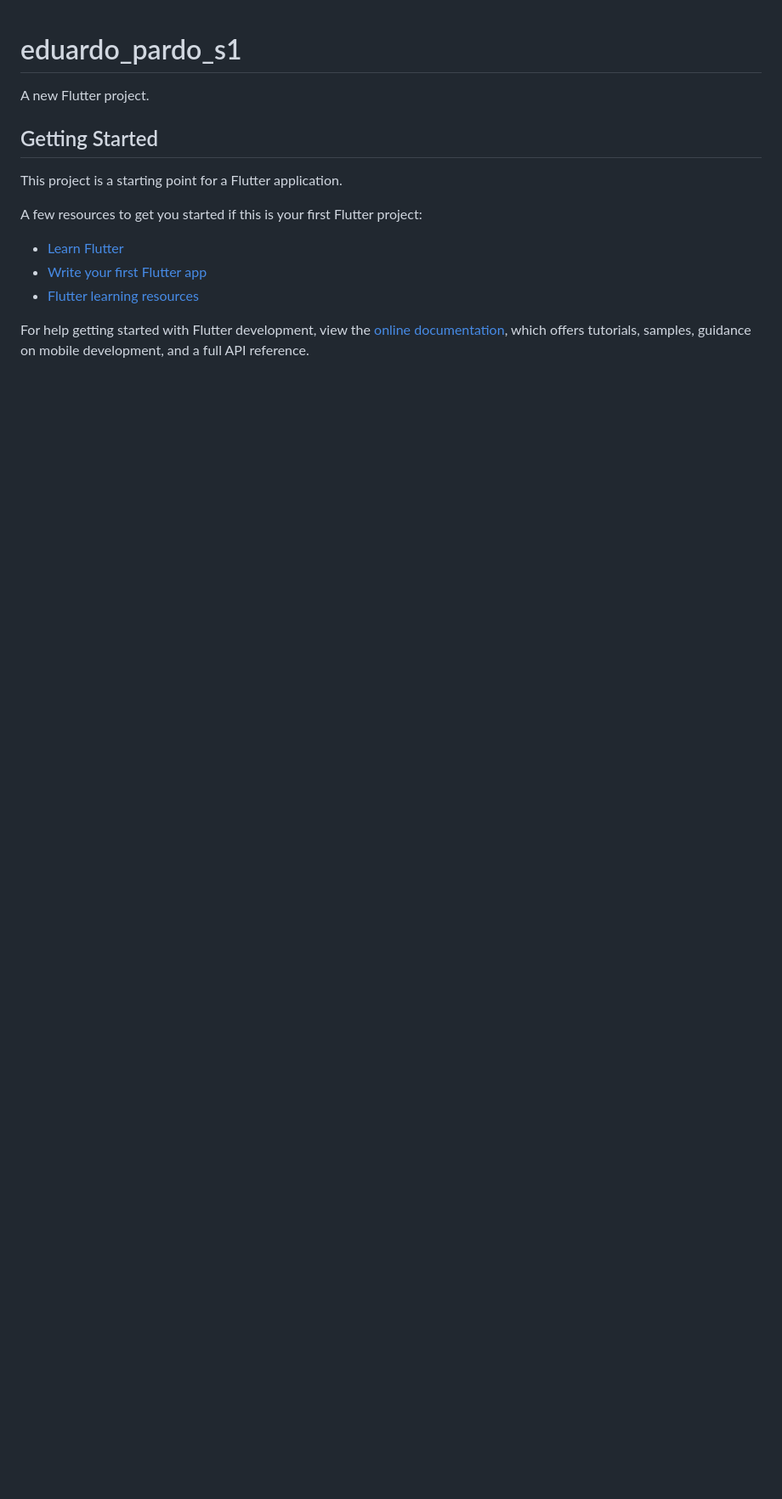
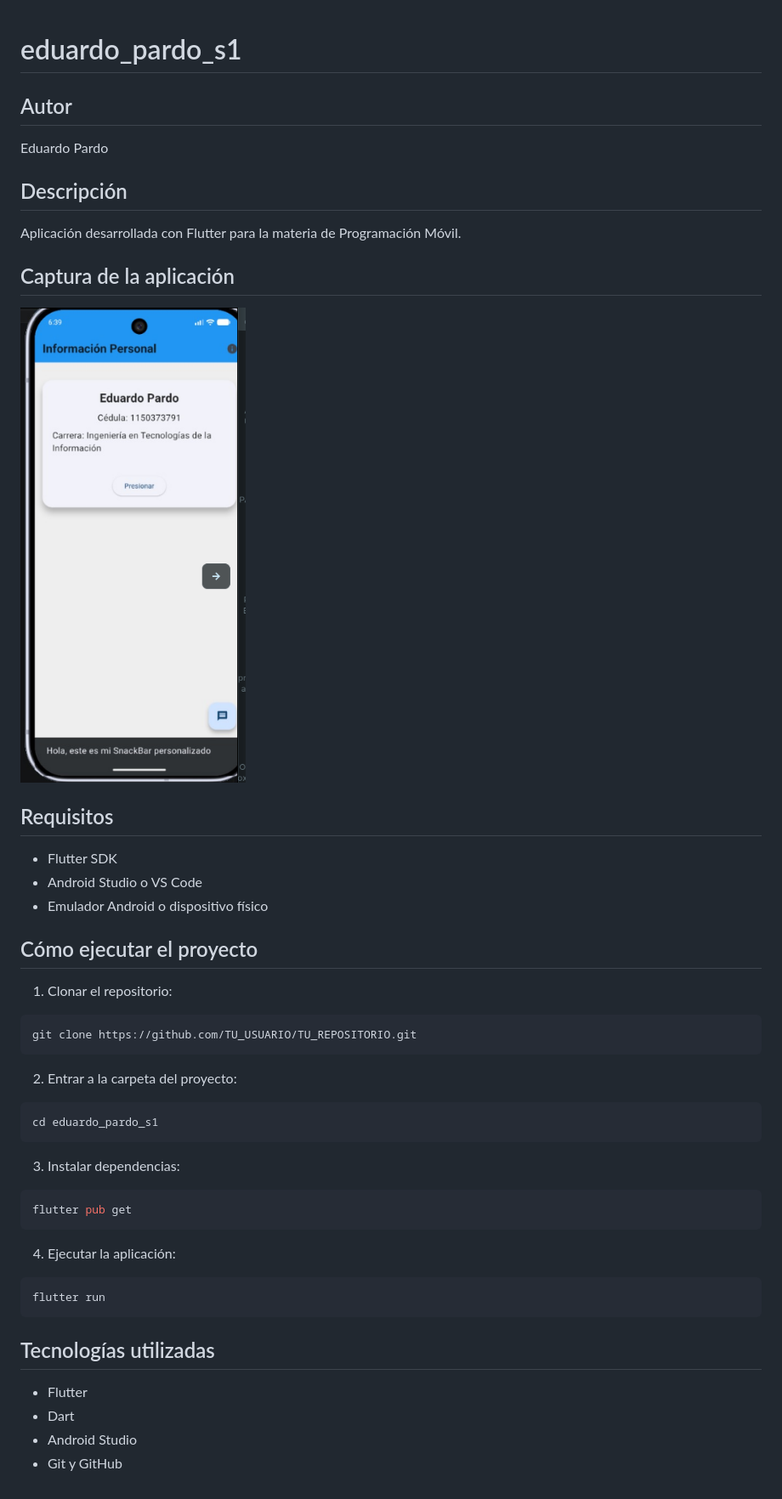
Before and after one commit to Eduardopard/Progamaci-n-M-vil, a Markdown page: README.md, the part around the change. Shown at 85% size. Rendered like a GitHub page; pictures changed too: captura.png (added); blank space fills up the shorter version.

Commit message:
README.md Listo

````diff
--- a/README.md
+++ b/README.md
@@ -1,17 +1,50 @@
 # eduardo_pardo_s1
 
-A new Flutter project.
+## Autor
+Eduardo Pardo
 
-## Getting Started
+## Descripción
+Aplicación desarrollada con Flutter para la materia de Programación Móvil.
 
-This project is a starting point for a Flutter application.
+## Captura de la aplicación
 
-A few resources to get you started if this is your first Flutter project:
+![Captura de la app](captura.png)
 
-- [Learn Flutter](https://docs.flutter.dev/get-started/learn-flutter)
-- [Write your first Flutter app](https://docs.flutter.dev/get-started/codelab)
-- [Flutter learning resources](https://docs.flutter.dev/reference/learning-resources)
+## Requisitos
 
-For help getting started with Flutter development, view the
-[online documentation](https://docs.flutter.dev/), which offers tutorials,
-samples, guidance on mobile development, and a full API reference.
+- Flutter SDK
+- Android Studio o VS Code
+- Emulador Android o dispositivo físico
+
+## Cómo ejecutar el proyecto
+
+1. Clonar el repositorio:
+
+```bash
+git clone https://github.com/TU_USUARIO/TU_REPOSITORIO.git
+```
+
+2. Entrar a la carpeta del proyecto:
+
+```bash
+cd eduardo_pardo_s1
+```
+
+3. Instalar dependencias:
+
+```bash
+flutter pub get
+```
+
+4. Ejecutar la aplicación:
+
+```bash
+flutter run
+```
+
+## Tecnologías utilizadas
+
+- Flutter
+- Dart
+- Android Studio
+- Git y GitHub
````
